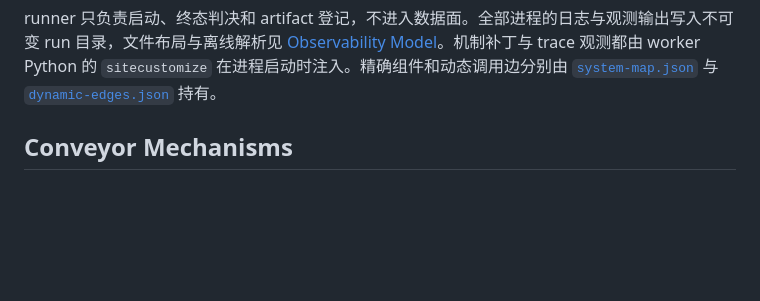
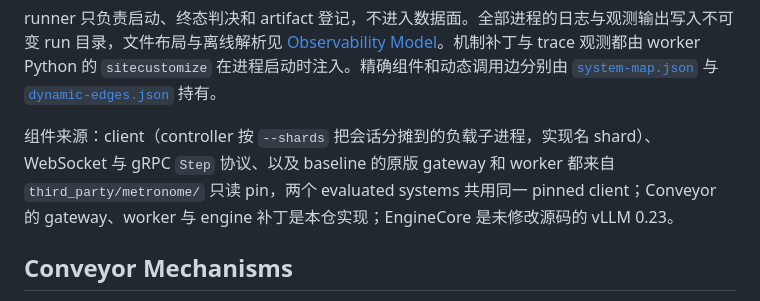
Before and after one commit to xyliax/omni-anything, a Markdown page: docs/system.md, the part around the change. Rendered like a GitHub page; blank space fills up the shorter version.

````diff
--- a/docs/system.md
+++ b/docs/system.md
@@ -44,6 +44,8 @@ Conveyor 在普通 continuous-batching 接口之外使用两个工作负载事
 ```
 
 runner 只负责启动、终态判决和 artifact 登记，不进入数据面。全部进程的日志与观测输出写入不可变 run 目录，文件布局与离线解析见 [Observability Model](#observability-model)。机制补丁与 trace 观测都由 worker Python 的 `sitecustomize` 在进程启动时注入。精确组件和动态调用边分别由 [`system-map.json`](agent/system-map.json) 与 [`dynamic-edges.json`](agent/dynamic-edges.json) 持有。
+
+组件来源：client（controller 按 `--shards` 把会话分摊到的负载子进程，实现名 shard）、WebSocket 与 gRPC `Step` 协议、以及 baseline 的原版 gateway 和 worker 都来自 `third_party/metronome/` 只读 pin，两个 evaluated systems 共用同一 pinned client；Conveyor 的 gateway、worker 与 engine 补丁是本仓实现；EngineCore 是未修改源码的 vLLM 0.23。
 
 ## Conveyor Mechanisms
 
````
Also changed, not shown: docs/experiments.md (+2 -1 lines), docs/problem.md (+1 -1 lines).
